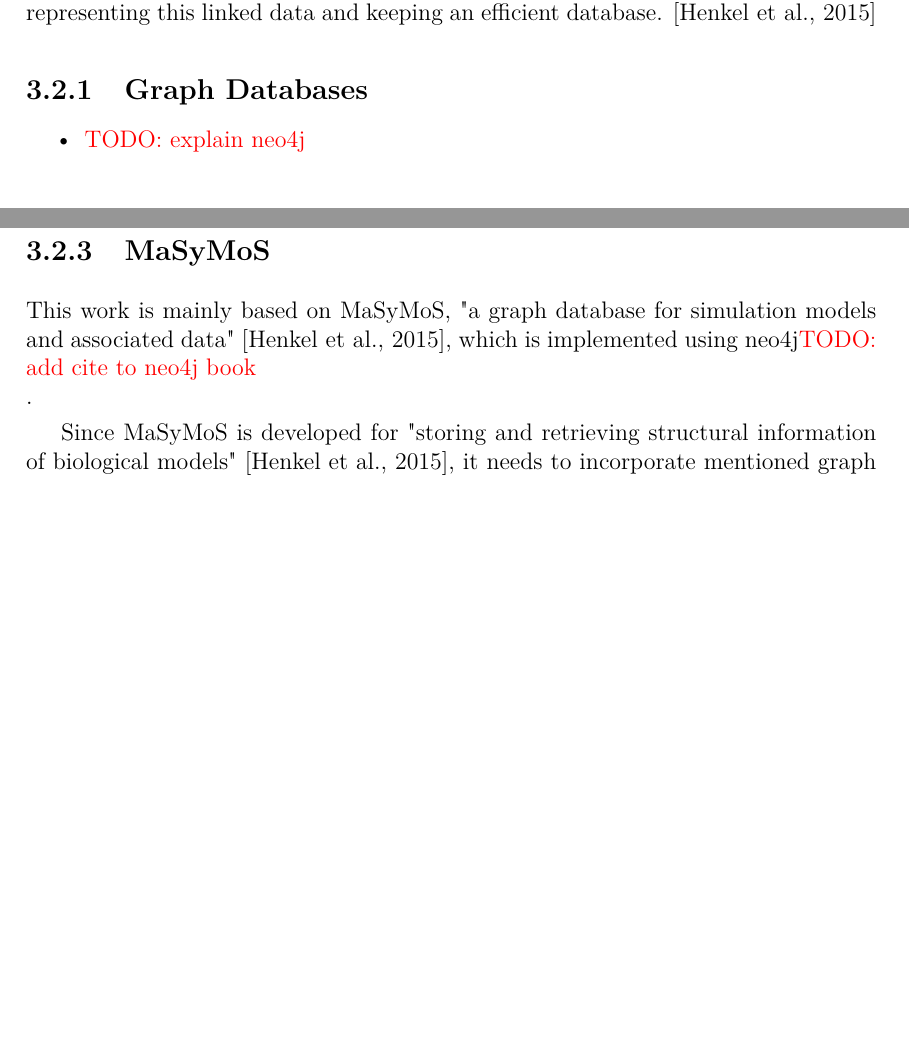
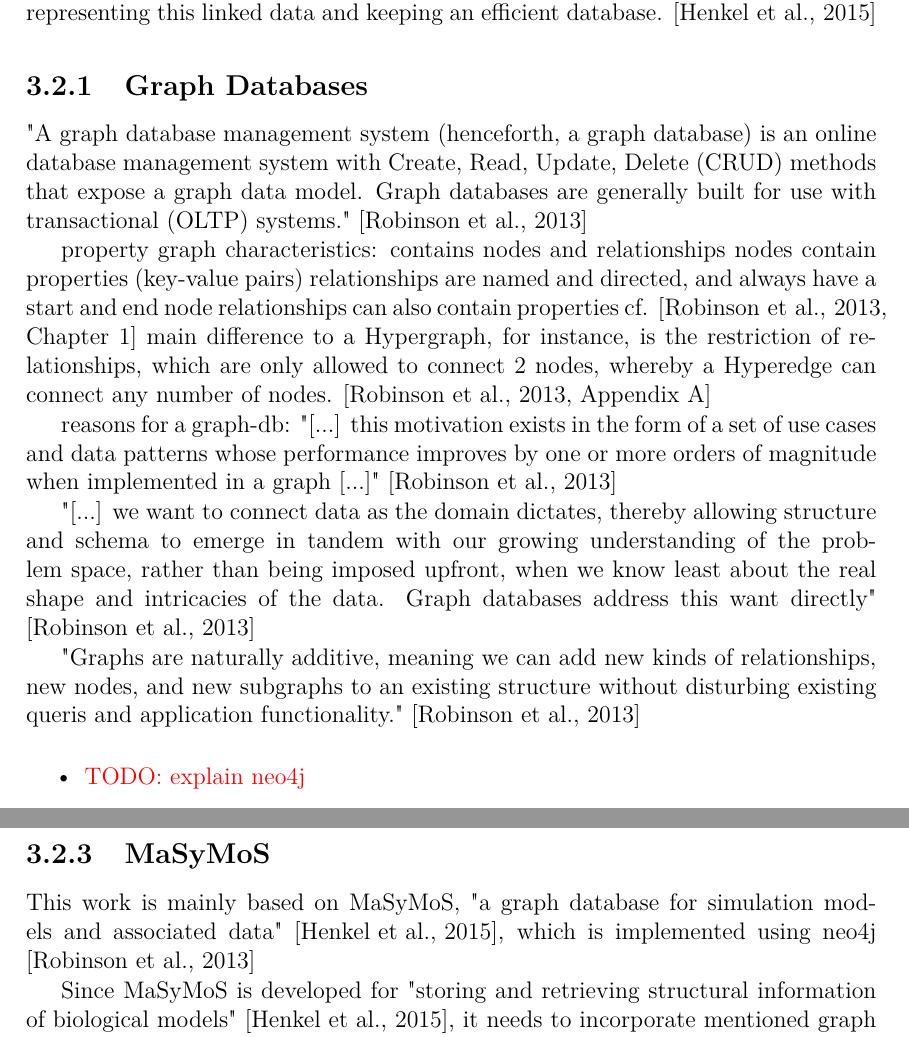
Before and after one commit to binfalse/bachelor-thesis, a LaTeX thesis (tex/ba-main.tex, which reads tex/background-repos.tex): two parts of pages 14 and 15 of 35 before the commit and two parts of pages 14 and 15 of 37 after it, joined at a grey line, cut so that both start at the same text, the shorter picture padded with empty space. Compiled offline with pdfLaTeX.

Commit message:
added some quotes for the neo4j section, from the neo4j book

```diff
--- a/tex/background-repos.tex
+++ b/tex/background-repos.tex
@@ -30,6 +30,24 @@
 \end{comment}
 
 \subsection{Graph Databases}
+"A graph database management system (henceforth, a graph database) is an online database management system with Create, Read, Update, Delete (CRUD) methods that expose a graph data model. Graph databases are generally built for use with transactional (OLTP) systems." \cite{Robinson2013}
+
+property graph characteristics:
+	contains nodes and relationships
+	nodes contain properties (key-value pairs)
+	relationships are named and directed, and always have a start and end node
+	relationships can also contain properties
+	cf. \cite[Chapter 1]{Robinson2013}
+	main difference to a Hypergraph, for instance, is the restriction of relationships, which are only allowed to connect 2 nodes, whereby a Hyperedge can connect any number of nodes. \cite[Appendix A]{Robinson2013}
+
+reasons for a graph-db:
+	"[...] this motivation exists in the form of a set of use cases and data patterns whose performance improves by one or more orders of magnitude when implemented in a graph [...]" \cite{Robinson2013}
+
+	"[...] we want to connect data as the domain dictates, thereby allowing structure and schema to emerge in tandem with our growing understanding of the problem space, rather than being imposed upfront, when we know least about the real shape and intricacies of the data. Graph databases address this want directly" \cite{Robinson2013}
+
+	"Graphs are naturally additive, meaning we can add new kinds of relationships, new nodes, and new subgraphs to an existing structure without disturbing existing queris and application functionality." \cite{Robinson2013}
+
+
 \begin{itemize}
 	\item \todo{explain neo4j}
 \end{itemize}
@@ -85,7 +103,7 @@
 \subsection{\masymos}
 \label{sec:background:graph-db:masymos}
 
-This work is mainly based on \masymos, "a graph database for simulation models and associated data" \cite{Henkel2015}, which is implemented using \neoj \todo{add cite to neo4j book}.
+This work is mainly based on \masymos, "a graph database for simulation models and associated data" \cite{Henkel2015}, which is implemented using \neoj \cite{Robinson2013}
 
 Since \masymos is developed for "storing and retrieving structural information of biological models" \cite{Henkel2015}, it needs to incorporate mentioned graph representations of simulation networks and an efficient way to query those. Therefore \neoj was the ideal choice, as it works as large property graph, but also "follows fundamental properties of databases, i.e. the ACID principles. \cite{Henkel2015}
 
```
Also changed, not shown: tex/zotero.bib (+15 -0 lines).
